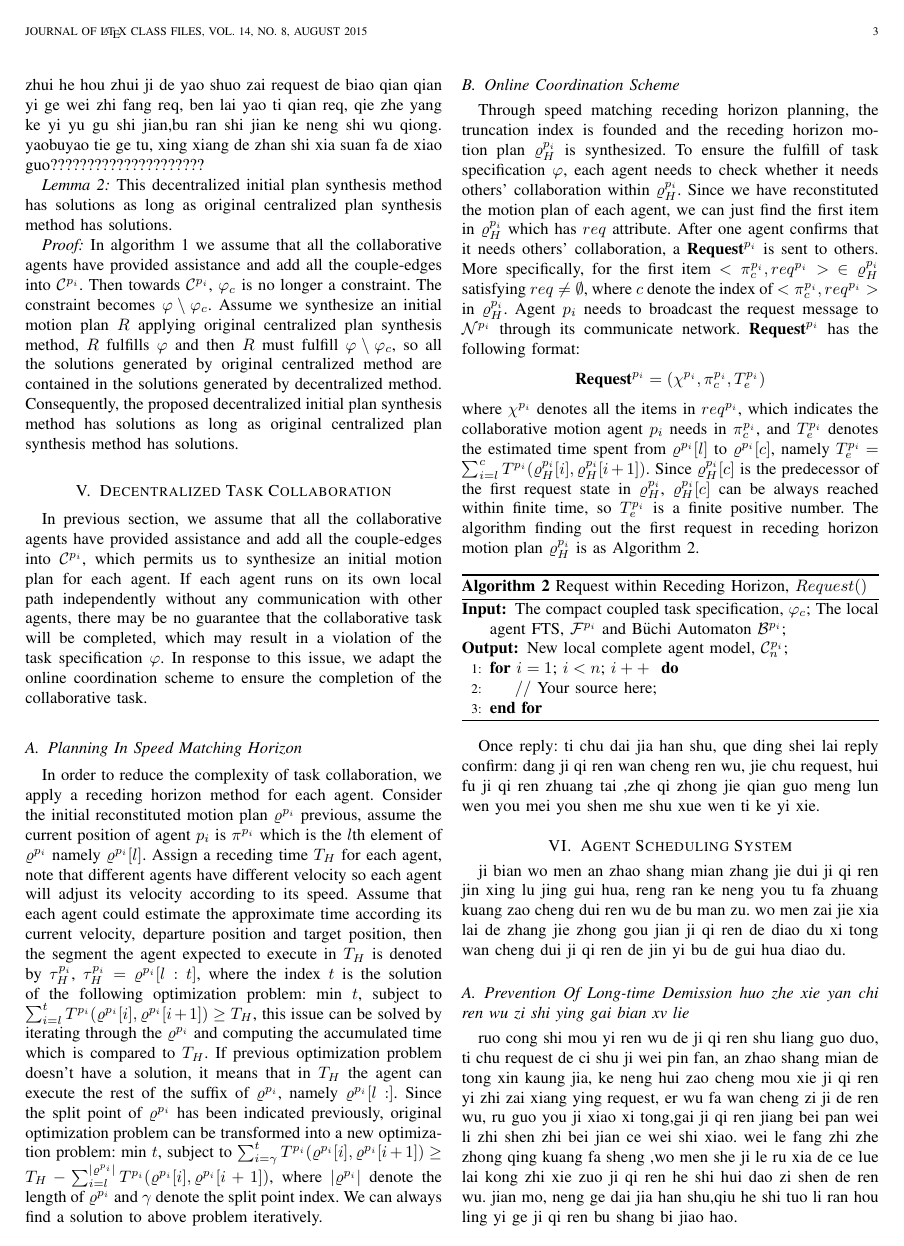
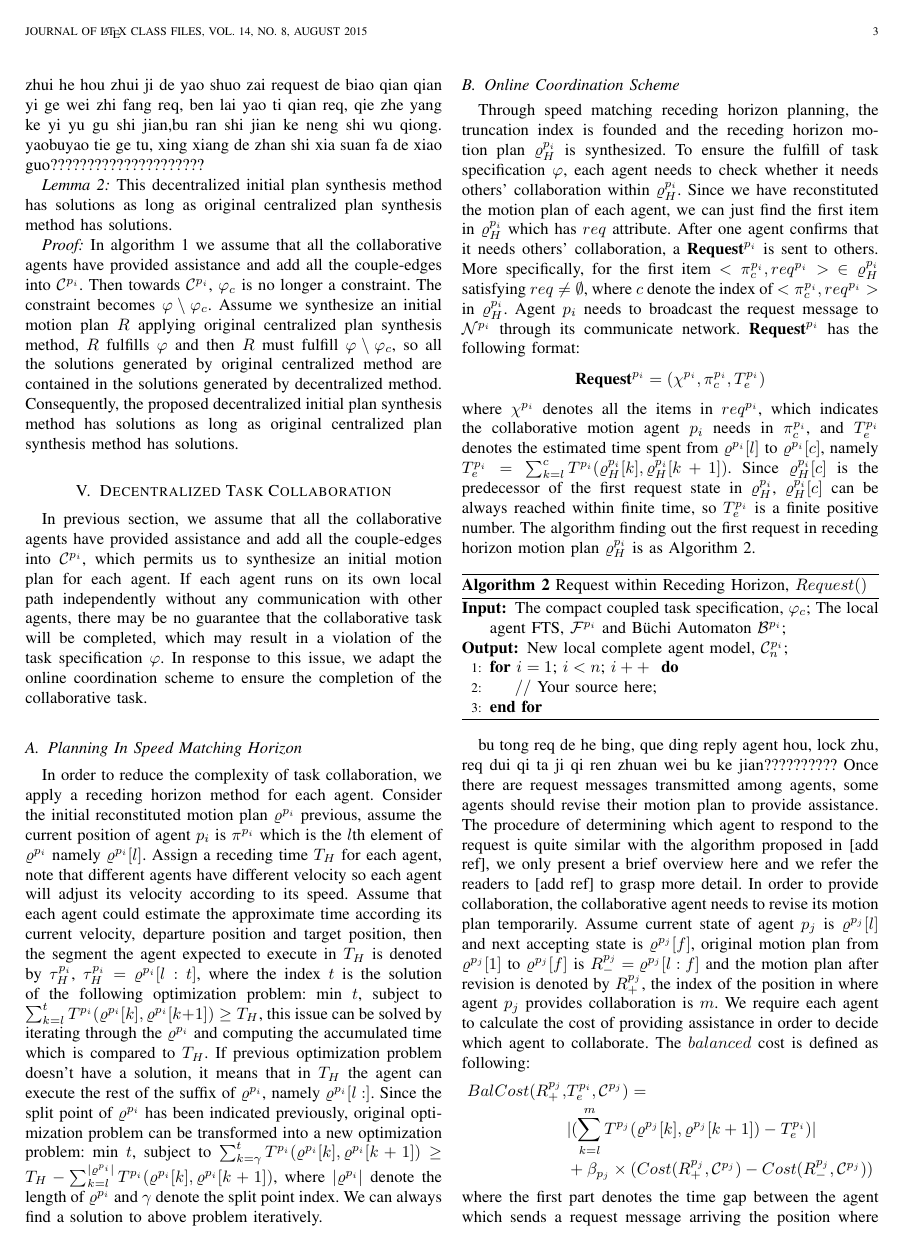
Before and after one commit to bittdy/ProductFreeLinearTemporalLogic, a LaTeX paper (product_free_linear_temporal_logic_for_multi_agent_under_strong_couple_task.tex): page 3 of 4. Compiled offline with pdfLaTeX.

Commit message:
11-8-22:42

```diff
--- a/product_free_linear_temporal_logic_for_multi_agent_under_strong_couple_task.tex
+++ b/product_free_linear_temporal_logic_for_multi_agent_under_strong_couple_task.tex
@@ -684,12 +684,12 @@ yaobuyao tie ge tu, xing xiang de zhan shi xia suan fa de xiao guo??????????????
 \section{Decentralized Task Collaboration}
 In previous section, we assume that all the collaborative agents have provided assistance and add all the couple-edges into $\mathcal{C}^{p_i}$, which permits us to synthesize an initial motion plan for each agent. If each agent runs on its own local path independently without any communication with other agents, there may be no guarantee that the collaborative task will be completed, which may result in a violation of the task specification $\varphi$. In response to this issue, we adapt the online coordination scheme to ensure the completion of the collaborative task.
 \subsection{Planning In Speed Matching Horizon}
-In order to reduce the complexity of task collaboration, we apply a receding horizon method for each agent. Consider the initial reconstituted motion plan $\varrho^{p_i}$ previous, assume the current position of agent $p_i$ is $\pi^{p_i}$ which is the $l$th element of $\varrho^{p_i}$ namely $\varrho^{p_i}[l]$. Assign a receding time $T_H$ for each agent, note that different agents have different velocity so each agent will adjust its velocity according to its speed. Assume that each agent could estimate the approximate time according its current velocity, departure position and target position, then the segment the agent expected to execute in $T_H$ is denoted by $\tau^{p_i}_H$, $\tau^{p_i}_H = \varrho^{p_i}[l:t]$, where the index $t$ is the solution of the following optimization problem: min $t$, subject to $\sum_{i=l}^{t}T^{p_i}(\varrho^{p_i}[i],\varrho^{p_i}[i+1])\geq T_H$, this issue can be solved by iterating through the $\varrho^{p_i}$ and computing the accumulated time which is compared to $T_H$. If previous optimization problem doesn't have a solution, it means that in $T_H$ the agent can execute the rest of the suffix of $\varrho^{p_i}$, namely $\varrho^{p_i}[l:]$. Since the split point of $\varrho^{p_i}$ has been indicated previously, original optimization problem can be transformed into a new optimization problem: min $t$, subject to $\sum_{i=\gamma}^{t}T^{p_i}(\varrho^{p_i}[i],\varrho^{p_i}[i+1])\geq T_H - \sum_{i=l}^{|\varrho^{p_i}|}T^{p_i}(\varrho^{p_i}[i],\varrho^{p_i}[i+1])$, where $|\varrho^{p_i}|$ denote the length of $\varrho^{p_i}$ and $\gamma$ denote the split point index. We can always find a solution to above problem iteratively.
+In order to reduce the complexity of task collaboration, we apply a receding horizon method for each agent. Consider the initial reconstituted motion plan $\varrho^{p_i}$ previous, assume the current position of agent $p_i$ is $\pi^{p_i}$ which is the $l$th element of $\varrho^{p_i}$ namely $\varrho^{p_i}[l]$. Assign a receding time $T_H$ for each agent, note that different agents have different velocity so each agent will adjust its velocity according to its speed. Assume that each agent could estimate the approximate time according its current velocity, departure position and target position, then the segment the agent expected to execute in $T_H$ is denoted by $\tau^{p_i}_H$, $\tau^{p_i}_H = \varrho^{p_i}[l:t]$, where the index $t$ is the solution of the following optimization problem: min $t$, subject to $\sum_{k=l}^{t}T^{p_i}(\varrho^{p_i}[k],\varrho^{p_i}[k+1])\geq T_H$, this issue can be solved by iterating through the $\varrho^{p_i}$ and computing the accumulated time which is compared to $T_H$. If previous optimization problem doesn't have a solution, it means that in $T_H$ the agent can execute the rest of the suffix of $\varrho^{p_i}$, namely $\varrho^{p_i}[l:]$. Since the split point of $\varrho^{p_i}$ has been indicated previously, original optimization problem can be transformed into a new optimization problem: min $t$, subject to $\sum_{k=\gamma}^{t}T^{p_i}(\varrho^{p_i}[k],\varrho^{p_i}[k+1])\geq T_H - \sum_{k=l}^{|\varrho^{p_i}|}T^{p_i}(\varrho^{p_i}[k],\varrho^{p_i}[k+1])$, where $|\varrho^{p_i}|$ denote the length of $\varrho^{p_i}$ and $\gamma$ denote the split point index. We can always find a solution to above problem iteratively.
 
 \subsection{Online Coordination Scheme}
 Through speed matching receding horizon planning, the truncation index is founded and the receding horizon motion plan $\varrho^{p_i}_H$ is synthesized. To ensure the fulfill of task specification $\varphi$, each agent needs to check whether it needs others' collaboration within $\varrho^{p_i}_H$. Since we have reconstituted the motion plan of each agent, we can just find the first item in $\varrho^{p_i}_H$ which has $req$ attribute.  After one agent confirms that it needs others' collaboration, a $\textbf{Request}^{p_i}$ is sent to others. More specifically, for the first item $<\pi_c^{p_i},req^{p_i}>\ \in \varrho^{p_i}_H$ satisfying $req \neq \emptyset$, where $c$ denote the index of $<\pi_c^{p_i},req^{p_i}>$ in $\varrho^{p_i}_H$. Agent $p_i$ needs to broadcast the request message to $\mathcal{N}^{p_i}$ through its communicate network. $\textbf{Request}^{p_i}$ has the following format:
 $$\textbf{Request}^{p_i} = (\chi^{p_i},\pi_c^{p_i},T^{p_i}_e)$$
-where $\chi^{p_i}$ denotes all the items in $req^{p_i}$, which indicates the collaborative motion agent $p_i$ needs in $\pi_c^{p_i}$, and $T^{p_i}_e$ denotes the estimated time spent from $\varrho^{p_i}[l]$ to $\varrho^{p_i}[c]$, namely $T^{p_i}_e=\sum_{i=l}^{c}T^{p_i}(\varrho^{p_i}_H[i],\varrho^{p_i}_H[i+1])$. Since $\varrho^{p_i}_H[c]$ is the predecessor of the first request state in $\varrho^{p_i}_H$, $\varrho^{p_i}_H[c]$ can be always reached within finite time, so $T^{p_i}_e$ is a finite positive number.
+where $\chi^{p_i}$ denotes all the items in $req^{p_i}$, which indicates the collaborative motion agent $p_i$ needs in $\pi_c^{p_i}$, and $T^{p_i}_e$ denotes the estimated time spent from $\varrho^{p_i}[l]$ to $\varrho^{p_i}[c]$, namely $T^{p_i}_e=\sum_{k=l}^{c}T^{p_i}(\varrho^{p_i}_H[k],\varrho^{p_i}_H[k+1])$. Since $\varrho^{p_i}_H[c]$ is the predecessor of the first request state in $\varrho^{p_i}_H$, $\varrho^{p_i}_H[c]$ can be always reached within finite time, so $T^{p_i}_e$ is a finite positive number.
 The algorithm finding out the first request in receding horizon motion plan $\varrho^{p_i}_H$ is as Algorithm 2.\par
 \begin{algorithm}[hb]
   \caption{ Request within Receding Horizon, $Request()$ }
@@ -705,5 +705,11 @@ The algorithm finding out the first request in receding horizon motion plan $\va
         \EndFor
   \end{algorithmic}
 \end{algorithm}
-Once
-reply: ti chu dai jia han shu, que ding shei lai reply
+bu tong req de he bing, que ding reply agent hou, lock zhu, req dui qi ta ji qi ren zhuan wei bu ke jian??????????
+Once there are request messages transmitted among agents, some agents should revise their motion plan to provide assistance. The procedure of determining which agent to respond to the request is quite similar with the algorithm proposed in [add ref], we only present a brief overview here and we refer the readers to [add ref] to grasp more detail. In order to provide collaboration, the collaborative agent needs to revise its motion plan temporarily. Assume current state of agent $p_j$ is $\varrho^{p_j}[l]$ and next accepting state is $\varrho^{p_j}[f]$, original motion plan from $\varrho^{p_j}[1]$ to $\varrho^{p_j}[f]$ is $R^{p_j}_-=\varrho^{p_j}[l:f]$ and the motion plan after revision is denoted by $R^{p_j}_+$, the index of the position in where agent $p_j$ provides collaboration is $m$. We require each agent to calculate the cost of providing assistance in order to decide which agent to collaborate. The $balanced$ cost is defined as following:
+\[ \begin{split}
+BalCost(R^{p_j}_+,&T^{p_i}_e,\mathcal{C}^{p_j})=\\
+&|(\sum_{k=l}^{m}T^{p_j}(\varrho^{p_j}[k],\varrho^{p_j}[k+1])-T^{p_i}_e)|\\
+&+\beta_{p_j} \times (Cost(R^{p_j}_+,\mathcal{C}^{p_j})-Cost(R^{p_j}_-,\mathcal{C}^{p_j}))
+\end{split} \]
+where the first part denotes the time gap between the agent which sends a request message arriving the position where needs collaboration and corresponding agent arrive the position where assistance is provided. Simply, the first part denotes the waiting time of multiagent system, which contains both the waiting time of request agent and reply agent. The second part denotes the additional cost of $R^{p_i}_+$ compared with $R^{p_i}_-$, and $\beta_{p_j}$ is a designed parameter as relative weighting. Instead of formulating the agent choice issue as an integer programming problem,[add ref], we transmit the balanced cost of each agent among the group $\mathcal{N}^{G}$, since each agent calculates its balanced cost in the same way, there must exist a consensus agent $p_{min}$ whose balanced cost is minimal and $p_{min}$ will be elected to reply to corresponding $\textbf{Request}^{p_i}$.\par
```
Also changed, not shown: product_free_linear_temporal_logic_for_multi_agent_under_strong_couple_task.tex (3 more changed lines).
